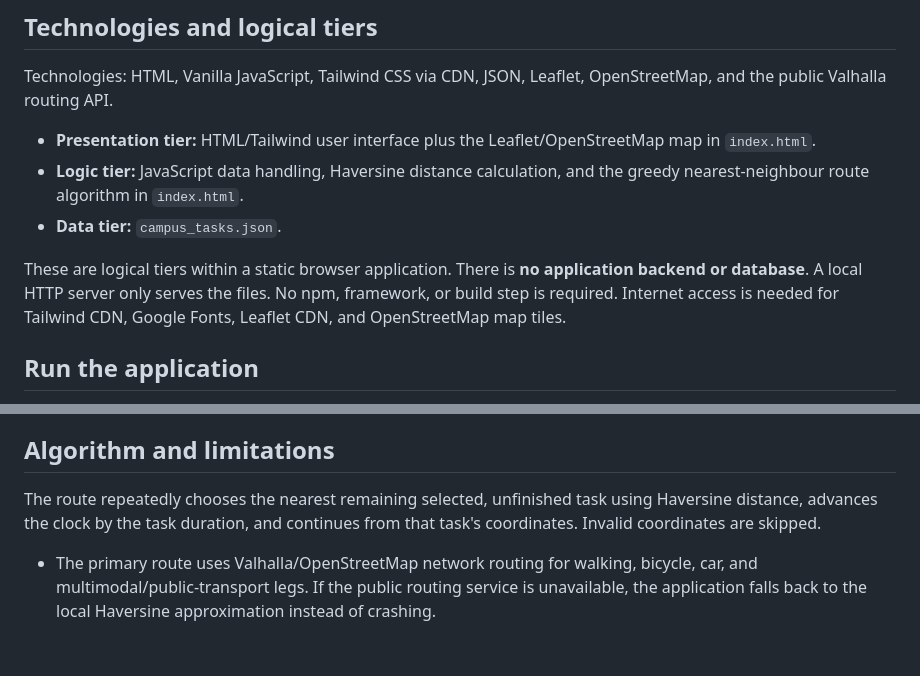
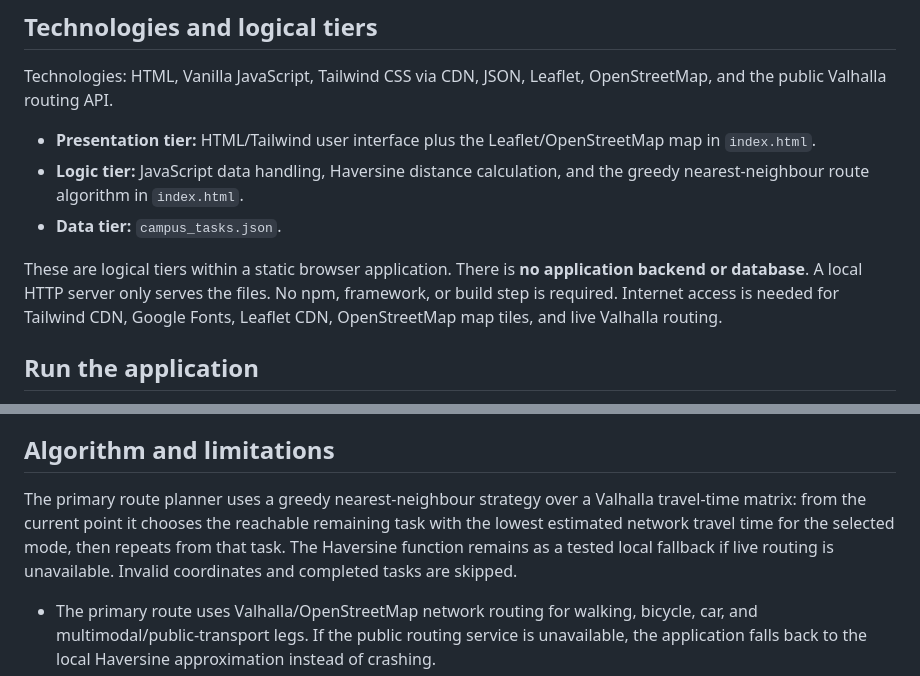
Before and after one commit to wi26b002/BWI_BB_WS2026_SoftwareEngineering_Gruppe3, a Markdown page: README.md, 2 parts joined by grey strips. GitHub-like rendering; blank space fills up the shorter version.

Commit message:
docs: align algorithm description with live routing

```diff
--- a/README.md
+++ b/README.md
@@ -10,7 +10,7 @@ Technologies: HTML, Vanilla JavaScript, Tailwind CSS via CDN, JSON, Leaflet, Ope
 - **Logic tier:** JavaScript data handling, Haversine distance calculation, and the greedy nearest-neighbour route algorithm in `index.html`.
 - **Data tier:** `campus_tasks.json`.
 
-These are logical tiers within a static browser application. There is **no application backend or database**. A local HTTP server only serves the files. No npm, framework, or build step is required. Internet access is needed for Tailwind CDN, Google Fonts, Leaflet CDN, and OpenStreetMap map tiles.
+These are logical tiers within a static browser application. There is **no application backend or database**. A local HTTP server only serves the files. No npm, framework, or build step is required. Internet access is needed for Tailwind CDN, Google Fonts, Leaflet CDN, OpenStreetMap map tiles, and live Valhalla routing.
 
 ## Run the application
 
@@ -34,7 +34,7 @@ The seven browser tests cover identical-coordinate distance, distance symmetry,
 
 ## Algorithm and limitations
 
-The route repeatedly chooses the nearest remaining selected, unfinished task using Haversine distance, advances the clock by the task duration, and continues from that task's coordinates. Invalid coordinates are skipped.
+The primary route planner uses a greedy nearest-neighbour strategy over a Valhalla travel-time matrix: from the current point it chooses the reachable remaining task with the lowest estimated network travel time for the selected mode, then repeats from that task. The Haversine function remains as a tested local fallback if live routing is unavailable. Invalid coordinates and completed tasks are skipped.
 
 - The primary route uses Valhalla/OpenStreetMap network routing for walking, bicycle, car, and multimodal/public-transport legs. If the public routing service is unavailable, the application falls back to the local Haversine approximation instead of crashing.
 - Greedy nearest-neighbour is a heuristic, so the result is not guaranteed globally optimal.
```
